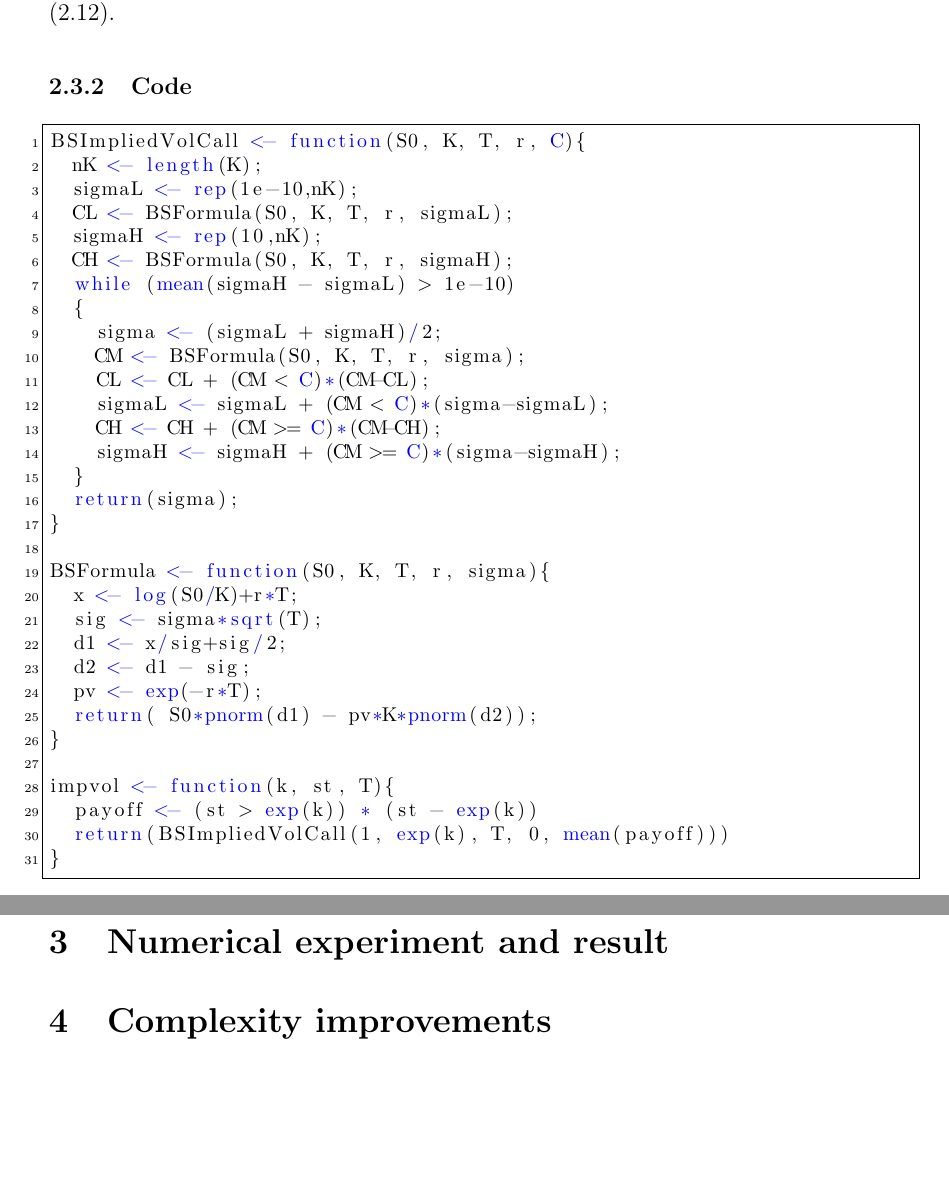
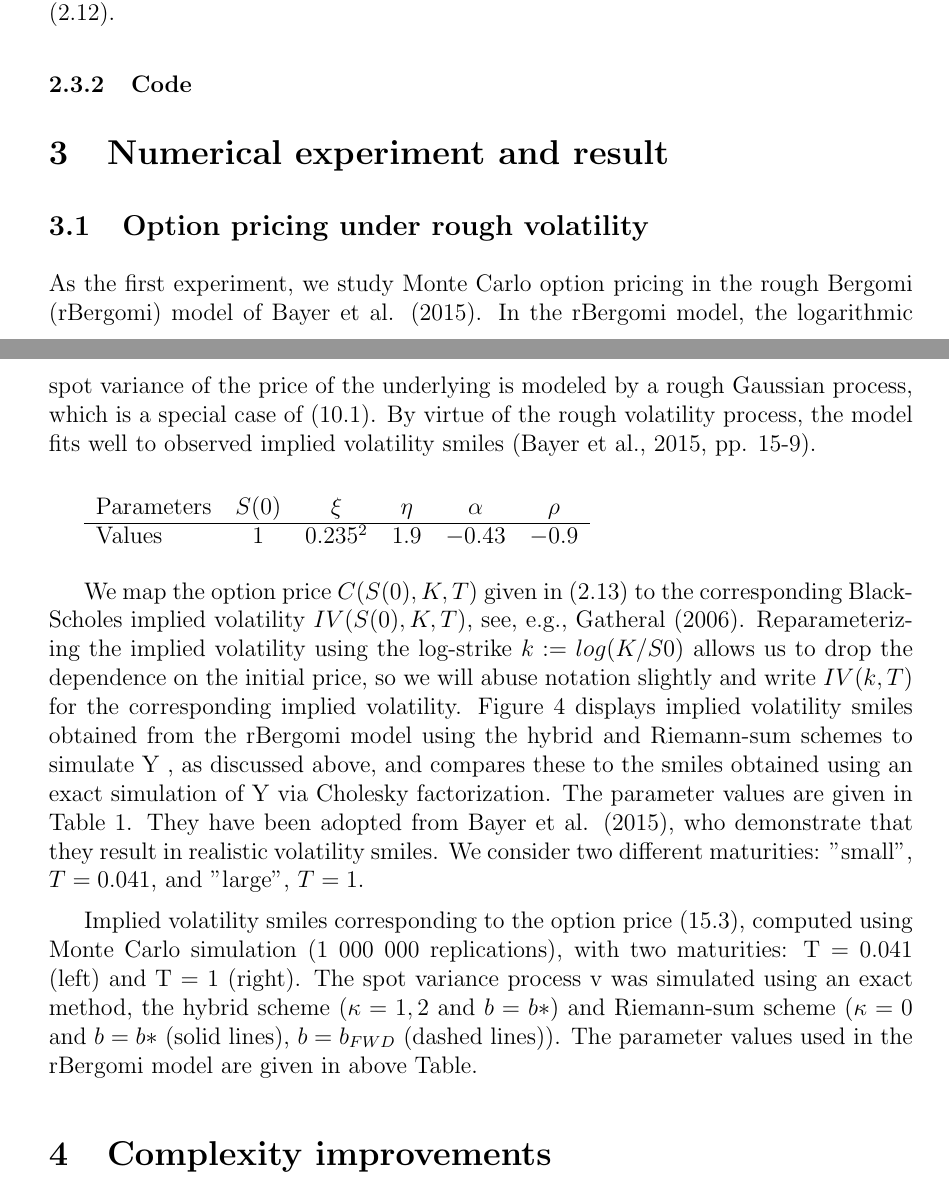
Before and after one commit to rongxinyu/capstone, a LaTeX paper (latex-report/hybridscheme-bss.tex): two parts of pages 8 and 9 of 9 before the commit and two parts of pages 6 and 7 of 8 after it, joined at a grey line, cut so that both start at the same text, the shorter picture padded with empty space. Compiled offline with pdfLaTeX.

Commit message:
tex report add numerical result

```diff
--- a/latex-report/hybridscheme-bss.tex
+++ b/latex-report/hybridscheme-bss.tex
@@ -353,41 +298,22 @@ bstar <- function(k, alpha){
 
       \subsubsection{Code}
 
-      \begin{lstlisting}
-BSImpliedVolCall <- function(S0, K, T, r, C){
-  nK <- length(K);
-  sigmaL <- rep(1e-10,nK);
-  CL <- BSFormula(S0, K, T, r, sigmaL);
-  sigmaH <- rep(10,nK);
-  CH <- BSFormula(S0, K, T, r, sigmaH);
-  while (mean(sigmaH - sigmaL) > 1e-10)
-  {
-    sigma <- (sigmaL + sigmaH)/2;
-    CM <- BSFormula(S0, K, T, r, sigma);
-    CL <- CL + (CM < C)*(CM-CL);
-    sigmaL <- sigmaL + (CM < C)*(sigma-sigmaL);
-    CH <- CH + (CM >= C)*(CM-CH);
-    sigmaH <- sigmaH + (CM >= C)*(sigma-sigmaH);
-  }
-  return(sigma);
-}
-
-BSFormula <- function(S0, K, T, r, sigma){
-  x <- log(S0/K)+r*T;
-  sig <- sigma*sqrt(T);
-  d1 <- x/sig+sig/2;
-  d2 <- d1 - sig;
-  pv <- exp(-r*T);
-  return( S0*pnorm(d1) - pv*K*pnorm(d2));
-}
-
-impvol <- function(k, st, T){
-  payoff <- (st > exp(k)) * (st - exp(k))
-  return(BSImpliedVolCall(1, exp(k), T, 0, mean(payoff)))
-}
-      \end{lstlisting}
 
 \section{Numerical experiment and result}
+
+\subsection{Option pricing under rough volatility}
+
+As the first experiment, we study Monte Carlo option pricing in the rough Bergomi (rBergomi) model of Bayer et al. (2015). In the rBergomi model, the logarithmic spot variance of the price of the underlying is modeled by a rough Gaussian process, which is a special case of (10.1). By virtue of the rough volatility process, the model fits well to observed implied volatility smiles (Bayer et al., 2015, pp. 15-9). \newline
+
+\begin{tabular}{l*{6}{c}r}
+Parameters & $S(0)$ & $\xi$ & $\eta$ & $\alpha$ & $\rho$ \\
+\hline
+Values & 1 & $0.235^2$ & $1.9$ & $-0.43$ & $-0.9$  \\
+\end{tabular} \newline
+
+We map the option price $C(S(0),K,T)$ given in (2.13) to the corresponding Black-Scholes implied volatility $IV(S(0),K,T)$, see, e.g., Gatheral (2006). Reparameterizing the implied volatility using the log-strike $k := log(K/S0)$ allows us to drop the dependence on the initial price, so we will abuse notation slightly and write $IV(k,T)$ for the corresponding implied volatility. Figure 4 displays implied volatility smiles obtained from the rBergomi model using the hybrid and Riemann-sum schemes to simulate Y , as discussed above, and compares these to the smiles obtained using an exact simulation of Y via Cholesky factorization. The parameter values are given in Table 1. They have been adopted from Bayer et al. (2015), who demonstrate that they result in realistic volatility smiles. We consider two different maturities: "small", $T = 0.041$, and "large", $T = 1$.
+
+Implied volatility smiles corresponding to the option price (15.3), computed using Monte Carlo simulation (1 000 000 replications), with two maturities: T = 0.041 (left) and T = 1 (right). The spot variance process v was simulated using an exact method, the hybrid scheme ($\kappa = 1, 2$ and $b = b*$) and Riemann-sum scheme ($\kappa = 0$ and $b = b*$ (solid lines), $b = b_{FWD}$ (dashed lines)). The parameter values used in the rBergomi model are given in above Table.
 
 \section{Complexity improvements}
 
```
Also changed, not shown: latex-report/hybridscheme-bss.tex (66 more changed lines), 1 other file. Lines whose indentation alone changed are shown as unchanged.
